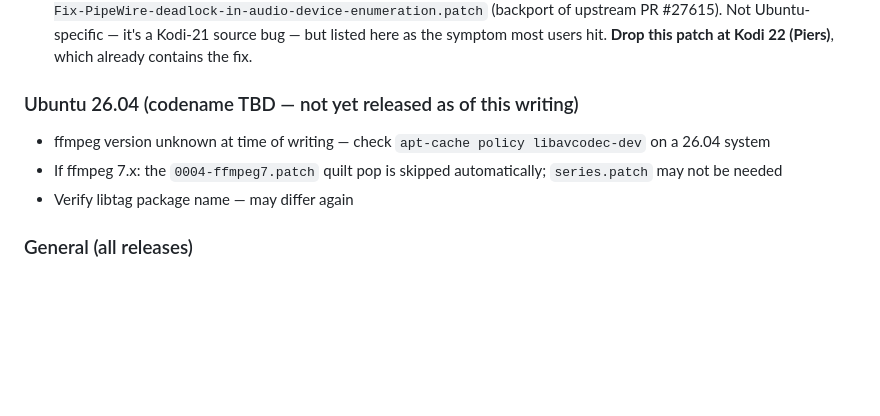
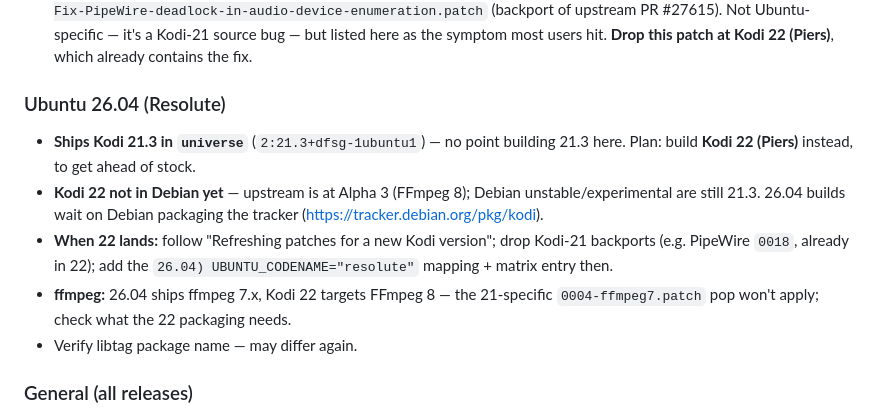
Before and after one commit to vadikmironov/kodi-ubuntu-debs, a Markdown page: AGENTS.md, the part around the change. GitHub-like rendering; blank space fills up the shorter version.

```diff
--- a/AGENTS.md
+++ b/AGENTS.md
@@ -103,10 +103,12 @@ to build signed repository metadata and pushing the result to the `gh-pages` bra
 - **fmt/spdlog** — if versions are too old, add `-DENABLE_INTERNAL_FMT=ON -DENABLE_INTERNAL_SPDLOG=ON` to cmake args in `debian/rules`
 - **PipeWire device-enumeration deadlock** — Kodi 21.3 freezes when opening Settings → System → Audio (or on audio device change) with PipeWire active (upstream issue #27420; related crash #26212). Fixed by `patches/backports/0018-Fix-PipeWire-deadlock-in-audio-device-enumeration.patch` (backport of upstream PR #27615). Not Ubuntu-specific — it's a Kodi-21 source bug — but listed here as the symptom most users hit. **Drop this patch at Kodi 22 (Piers)**, which already contains the fix.
 
-### Ubuntu 26.04 (codename TBD — not yet released as of this writing)
-- ffmpeg version unknown at time of writing — check `apt-cache policy libavcodec-dev` on a 26.04 system
-- If ffmpeg 7.x: the `0004-ffmpeg7.patch` quilt pop is skipped automatically; `series.patch` may not be needed
-- Verify libtag package name — may differ again
+### Ubuntu 26.04 (Resolute)
+- **Ships Kodi 21.3 in `universe`** (`2:21.3+dfsg-1ubuntu1`) — no point building 21.3 here. Plan: build **Kodi 22 (Piers)** instead, to get ahead of stock.
+- **Kodi 22 not in Debian yet** — upstream is at Alpha 3 (FFmpeg 8); Debian unstable/experimental are still 21.3. 26.04 builds wait on Debian packaging the tracker (https://tracker.debian.org/pkg/kodi).
+- **When 22 lands:** follow "Refreshing patches for a new Kodi version"; drop Kodi-21 backports (e.g. PipeWire `0018`, already in 22); add the `26.04) UBUNTU_CODENAME="resolute"` mapping + matrix entry then.
+- **ffmpeg:** 26.04 ships ffmpeg 7.x, Kodi 22 targets FFmpeg 8 — the 21-specific `0004-ffmpeg7.patch` pop won't apply; check what the 22 packaging needs.
+- Verify libtag package name — may differ again.
 
 ### General (all releases)
 - **Debian pool churn → fetch 404** — Debian drops superseded source from the live pool (e.g. `21.3+dfsg-1` was replaced by the NMU `-1.1`), so `dget` against `deb.debian.org` 404s for a pinned older revision. `fetch-source.sh` falls back to `snapshot.debian.org` for the exact pinned `.dsc`. If the hardcoded `SNAPSHOT_TIMESTAMP` ever stops serving the revision, set the `SNAPSHOT_TIMESTAMP` env var to another point when it was in the archive (any works — the `.dsc` pins component hashes, so bytes are identical).
```
Also changed, not shown: README.md (+8 -4 lines).
